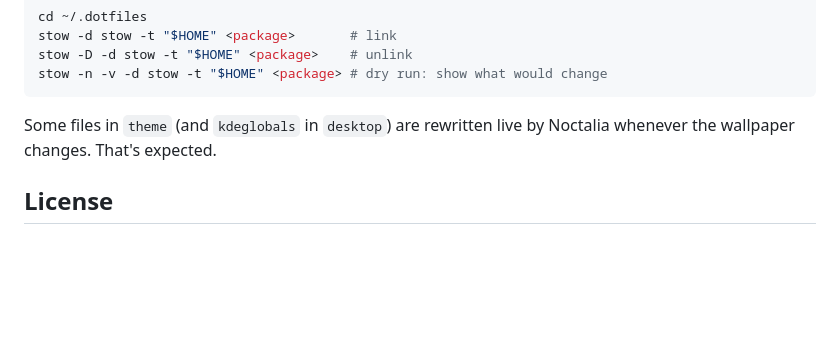
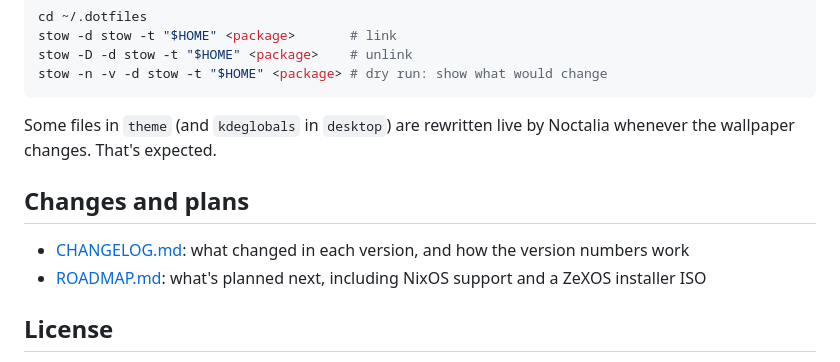
Before and after one commit to zefuros1991/ZeXOS, a Markdown page: README.md, the part around the change. Rendered like a GitHub page; blank space fills up the shorter version.

```diff
--- a/README.md
+++ b/README.md
@@ -209,6 +209,13 @@ stow -n -v -d stow -t "$HOME" <package> # dry run: show what would change
 
 Some files in `theme` (and `kdeglobals` in `desktop`) are rewritten live by Noctalia whenever the wallpaper changes. That's expected.
 
+## Changes and plans
+
+- [CHANGELOG.md](CHANGELOG.md): what changed in each version, and how the
+  version numbers work
+- [ROADMAP.md](ROADMAP.md): what's planned next, including NixOS support and
+  a ZeXOS installer ISO
+
 ## License
 
 [MIT](LICENSE) covers ZeXOS's own files. [CREDITS.md](CREDITS.md) lists the projects ZeXOS is built on, and the few files here that contain their code (those keep their own licenses).
```
Also changed, not shown: CHANGELOG.md (+16 -2 lines), ROADMAP.md (added, +65 -0 lines).
